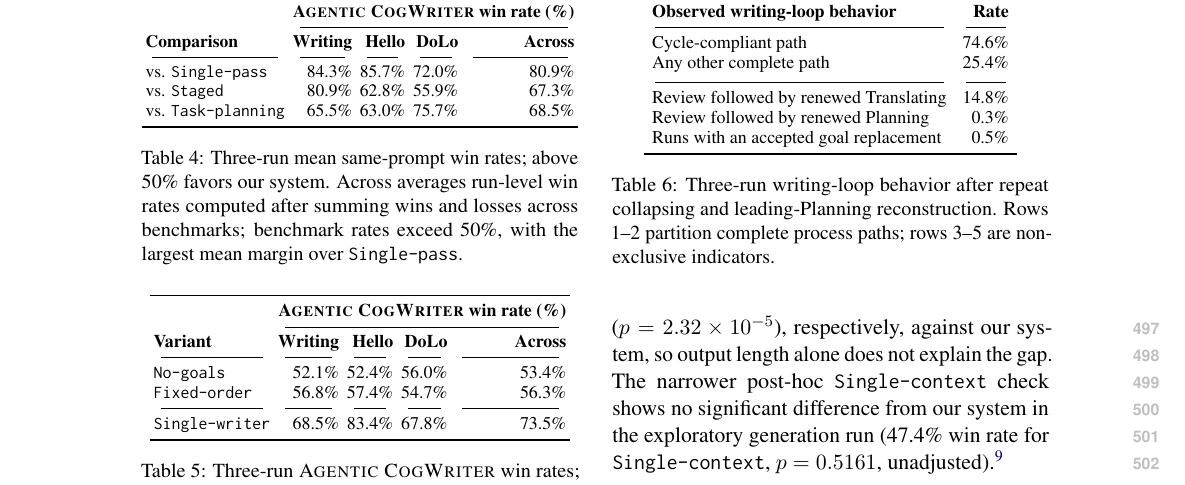
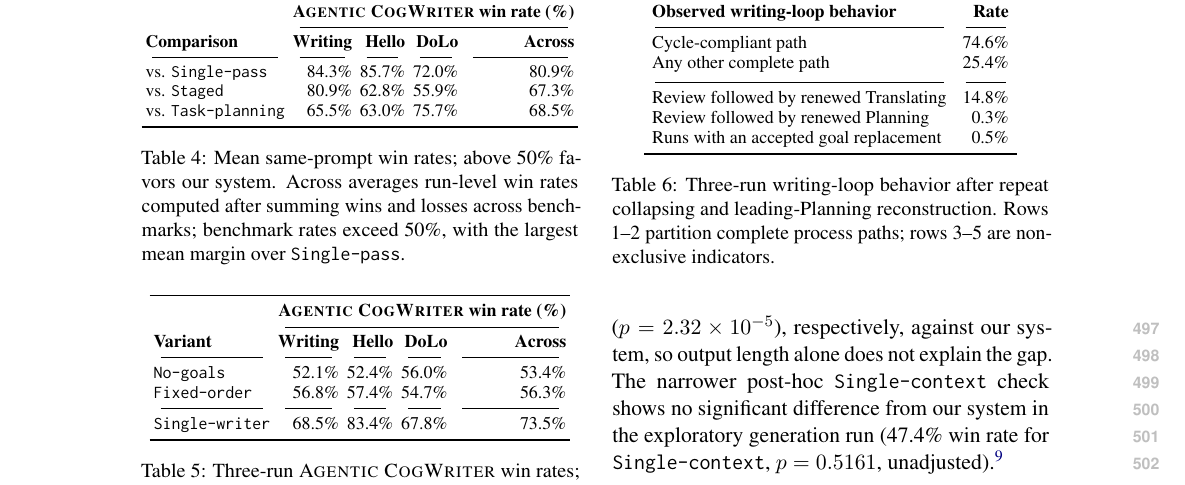
Before and after one commit to shunk031/agentic-cognitive-writing, a LaTeX paper (paper/acl_latex.tex, which reads paper/tab/pairwise-results.tex): part of page 7 of 40, cut so that both start at the same text. Compiled offline with pdfLaTeX.

Commit message:
paper: remove repeated run count from pairwise caption

```diff
--- a/paper/tab/pairwise-results.tex
+++ b/paper/tab/pairwise-results.tex
@@ -31,6 +31,6 @@ vs. \condTaskPlanning
 \bottomrule
 \end{tabular}%
 }
-\caption{Three-run mean same-prompt win rates; above 50\% favors our system. Across averages run-level win rates computed after summing wins and losses across benchmarks; benchmark rates exceed 50\%, with the largest mean margin over \condSinglePass.}
+\caption{Mean same-prompt win rates; above 50\% favors our system. Across averages run-level win rates computed after summing wins and losses across benchmarks; benchmark rates exceed 50\%, with the largest mean margin over \condSinglePass.}
 \label{tab:pairwise-results}
 \end{table}
```
